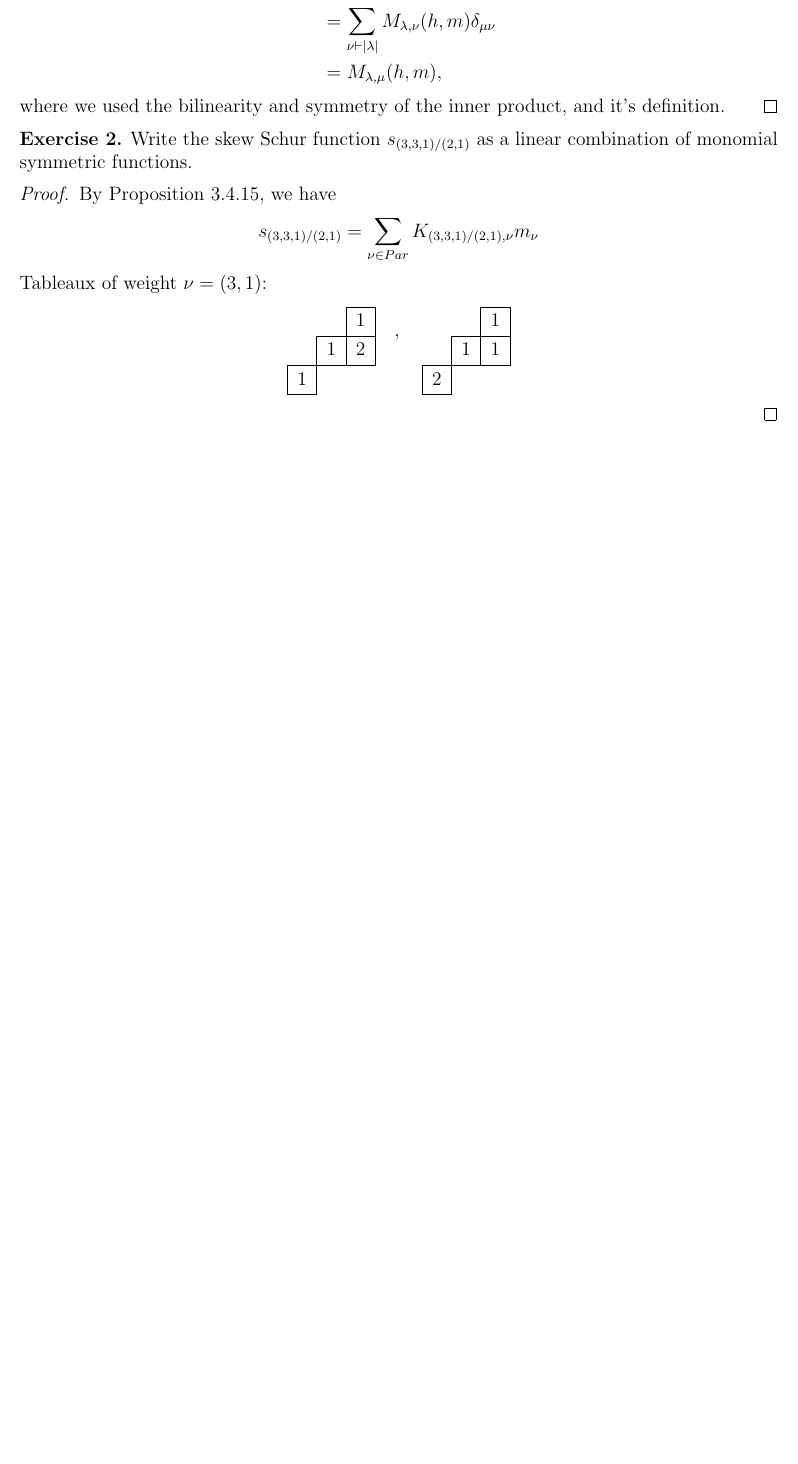
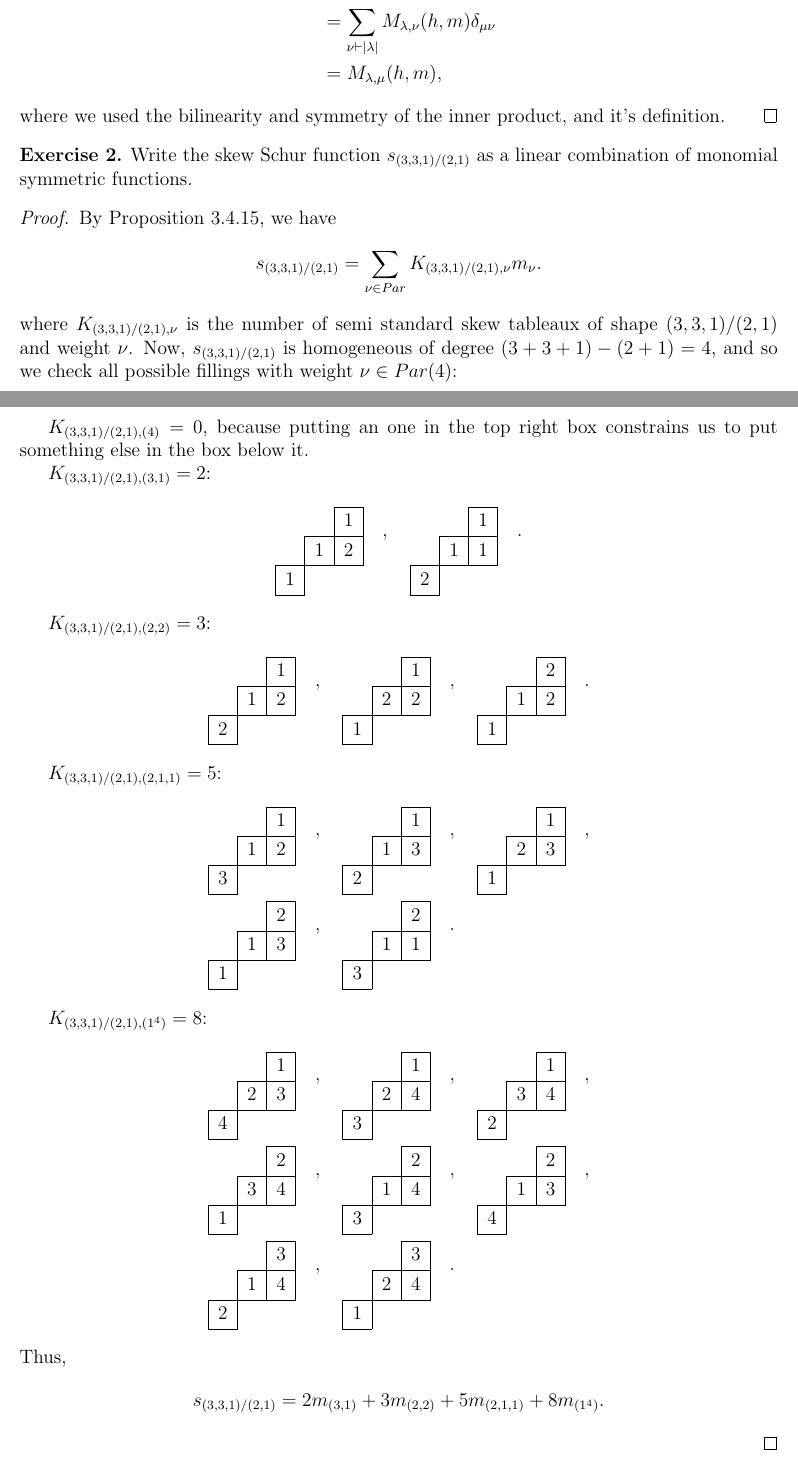
Before and after one commit to atugard/assignments, a LaTeX document (symmetric_fxns/sym5.tex): part of page 1 of 2 before the commit and two parts of pages 1 and 2 of 3 after it, the two joined at a grey line, cut so that both start at the same text, the shorter picture padded with empty space. Compiled offline with pdfLaTeX.

Commit message:
Finish first draft of assignment.

```diff
--- a/symmetric_fxns/sym5.tex
+++ b/symmetric_fxns/sym5.tex
@@ -94,9 +94,13 @@
 \begin{proof}
   By Proposition 3.4.15, we have
   \begin{align*}
-    s_{(3,3,1)/(2,1)} = \sum\limits_{\nu \in Par} K_{(3,3,1)/(2,1), \nu} m_{\nu}
+    s_{(3,3,1)/(2,1)} = \sum\limits_{\nu \in Par} K_{(3,3,1)/(2,1), \nu} m_{\nu}.
   \end{align*}
-  Tableaux of weight $\nu=(3,1)$:
+  where $K_{(3,3,1)/(2,1), \nu}$ is the number of semi standard skew tableaux of shape $(3,3,1)/(2,1)$ and weight $\nu$. Now, $s_{(3,3,1)/(2,1)}$ is homogeneous of degree $(3+3+1) - (2+1) = 4$, and so we check all possible fillings with weight $\nu \in Par(4)$:
+
+  $K_{(3,3,1)/(2,1), (4)} = 0$, because putting an one in the top right box constrains us to put something else in the box below it.
+
+  $K_{(3,3,1)/(2,1),(3,1)} = 2$:
   \begin{align*}
     \begin{ytableau}
       \none & \none & 1 \\
@@ -107,9 +111,107 @@
       \none & \none & 1 \\
       \none & 1 & 1 \\
       2
-    \end{ytableau}
+    \end{ytableau} \quad .
   \end{align*}
 
+  $K_{(3,3,1)/(2,1),(2,2)} = 3$:
+  \begin{align*}
+    \begin{ytableau}
+      \none & \none & 1 \\
+      \none & 1 & 2 \\
+      2
+    \end{ytableau}\quad,\quad
+    \begin{ytableau}
+      \none & \none & 1 \\
+      \none & 2 & 2 \\
+      1
+    \end{ytableau}\quad,\quad
+    \begin{ytableau}
+      \none & \none & 2 \\
+      \none & 1 & 2 \\
+      1
+    \end{ytableau}\quad .
+  \end{align*}
+
+  $K_{(3,3,1)/(2,1),(2,1,1)} = 5$:
+  \begin{align*}
+    &\begin{ytableau}
+      \none & \none & 1 \\
+      \none & 1 & 2 \\
+      3
+    \end{ytableau}\quad,\quad
+    \begin{ytableau}
+      \none & \none & 1 \\
+      \none & 1 & 3 \\
+      2
+    \end{ytableau}\quad,\quad
+    \begin{ytableau}
+      \none & \none & 1 \\
+      \none & 2 & 3 \\
+      1
+    \end{ytableau}\quad,\\
+    &
+    \begin{ytableau}
+      \none & \none & 2 \\
+      \none & 1 & 3 \\
+      1
+    \end{ytableau}\quad,\quad
+    \begin{ytableau}
+      \none & \none & 2 \\
+      \none & 1 & 1 \\
+      3
+    \end{ytableau} \quad .
+  \end{align*}
+
+  $K_{(3,3,1)/(2,1),(1^4)} = 8$:
+  \begin{align*}
+    &\begin{ytableau}
+      \none & \none & 1 \\
+      \none & 2 & 3 \\
+      4
+    \end{ytableau}\quad,\quad
+    \begin{ytableau}
+      \none & \none & 1 \\
+      \none & 2 & 4 \\
+      3
+    \end{ytableau}\quad,\quad
+    \begin{ytableau}
+      \none & \none & 1 \\
+      \none & 3 & 4 \\
+      2
+    \end{ytableau}\quad, \\
+    &
+    \begin{ytableau}
+      \none & \none & 2 \\
+      \none & 3 & 4 \\
+      1
+    \end{ytableau}\quad,\quad
+    \begin{ytableau}
+      \none & \none & 2 \\
+      \none & 1 & 4 \\
+      3
+    \end{ytableau}\quad,\quad
+    \begin{ytableau}
+      \none & \none & 2 \\
+      \none & 1 & 3 \\
+      4
+    \end{ytableau}\quad,\\
+    &
+    \begin{ytableau}
+      \none & \none & 3 \\
+      \none & 1 & 4 \\
+      2
+    \end{ytableau}\quad,\quad
+    \begin{ytableau}
+      \none & \none & 3 \\
+      \none & 2 & 4 \\
+      1
+    \end{ytableau}\quad.
+    \end{align*}
+  Thus,
+  \begin{align*}
+    s_{(3,3,1)/(2,1)} = 2m_{(3,1)} + 3m_{(2,2)} + 5m_{(2,1,1)} + 8m_{(1^4)}.
+  \end{align*}
 \end{proof}
 
 \begin{exercise}
```
Also changed, not shown: symmetric_fxns/sym5.tex (10 more changed lines).
